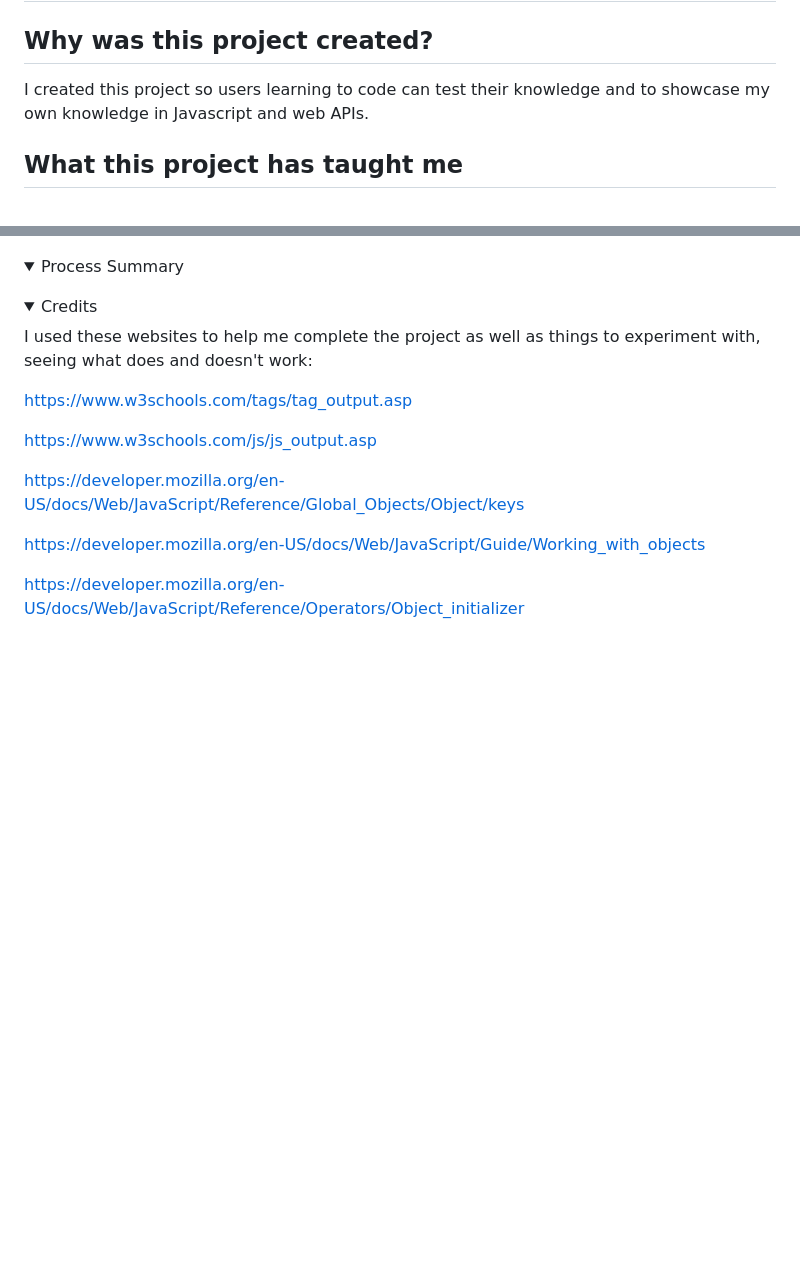
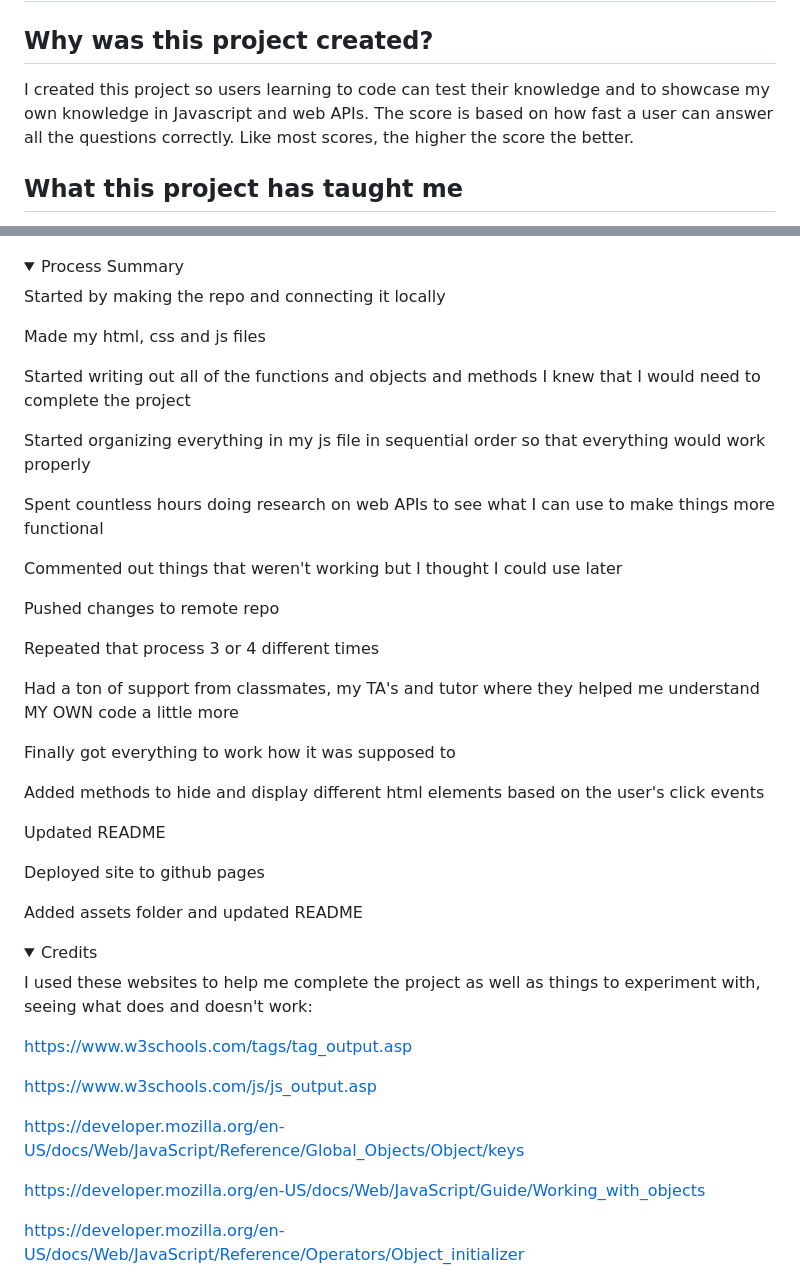
Before and after one commit to whats-a-pj/Web-API-Code-Quiz, a Markdown page: README.md, 2 parts joined by grey strips. Drawn GitHub-style; folded sections open; blank space fills up the shorter version.

```diff
--- a/README.md
+++ b/README.md
@@ -1,6 +1,6 @@
 # Web-API-Code-Quiz
 ## Why was this project created?
-I created this project so users learning to code can test their knowledge and to showcase my own knowledge in Javascript and web APIs.
+I created this project so users learning to code can test their knowledge and to showcase my own knowledge in Javascript and web APIs. The score is based on how fast a user can answer all the questions correctly. Like most scores, the higher the score the better.
 
 ## What this project has taught me
 This project really put everything I've learned the last 2-3 weeks to the test. I learned more about the importance of global and local scope in my script.js file and how functions can work together. One of the things I struggled with most was using the web API methods correctly, I have spent well over 20 hours on this project doing extensive research on syntax and how some of the code I was using works. I have learned a great deal about how to make one big problem into a handful of smaller ones to solve the bigger picture.
@@ -29,6 +29,35 @@ after taking the quiz multiple times- showing previous scores
 
 <details>
 <summary> Process Summary </summary>
+
+Started by making the repo and connecting it locally
+
+Made my html, css and js files
+
+Started writing out all of the functions and objects and methods I knew that I would need to complete the project
+
+Started organizing everything in my js file in sequential order so that everything would work properly
+
+Spent countless hours doing research on web APIs to see what I can use to make things more functional
+
+Commented out things that weren't working but I thought I could use later
+
+Pushed changes to remote repo
+
+Repeated that process 3 or 4 different times
+
+Had a ton of support from classmates, my TA's and tutor where they helped me understand MY OWN code a little more
+
+Finally got everything to work how it was supposed to
+
+Added methods to hide and display different html elements based on the user's click events
+
+Updated README
+
+Deployed site to github pages
+
+Added assets folder and updated README
+
 
 
 </details>
```
